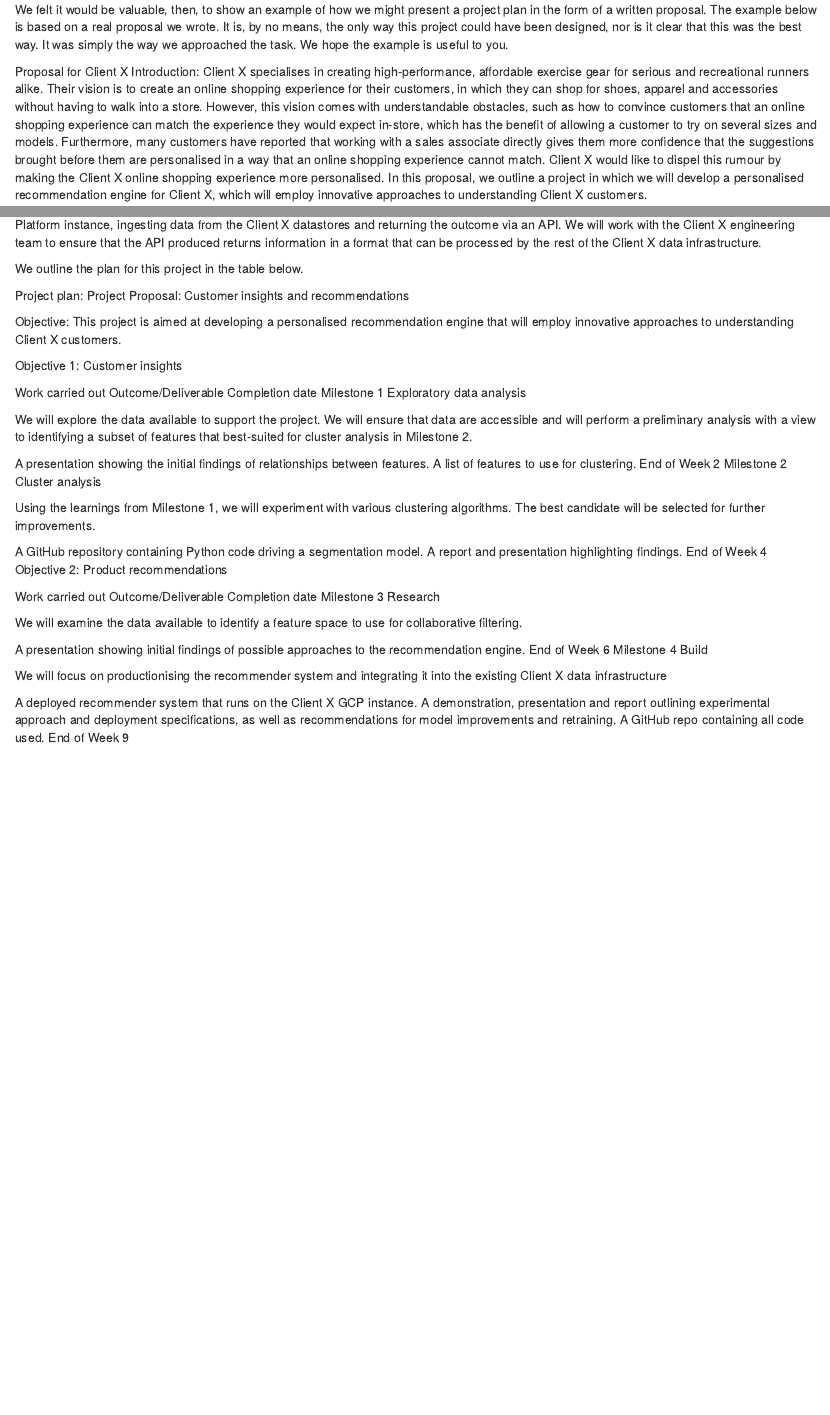
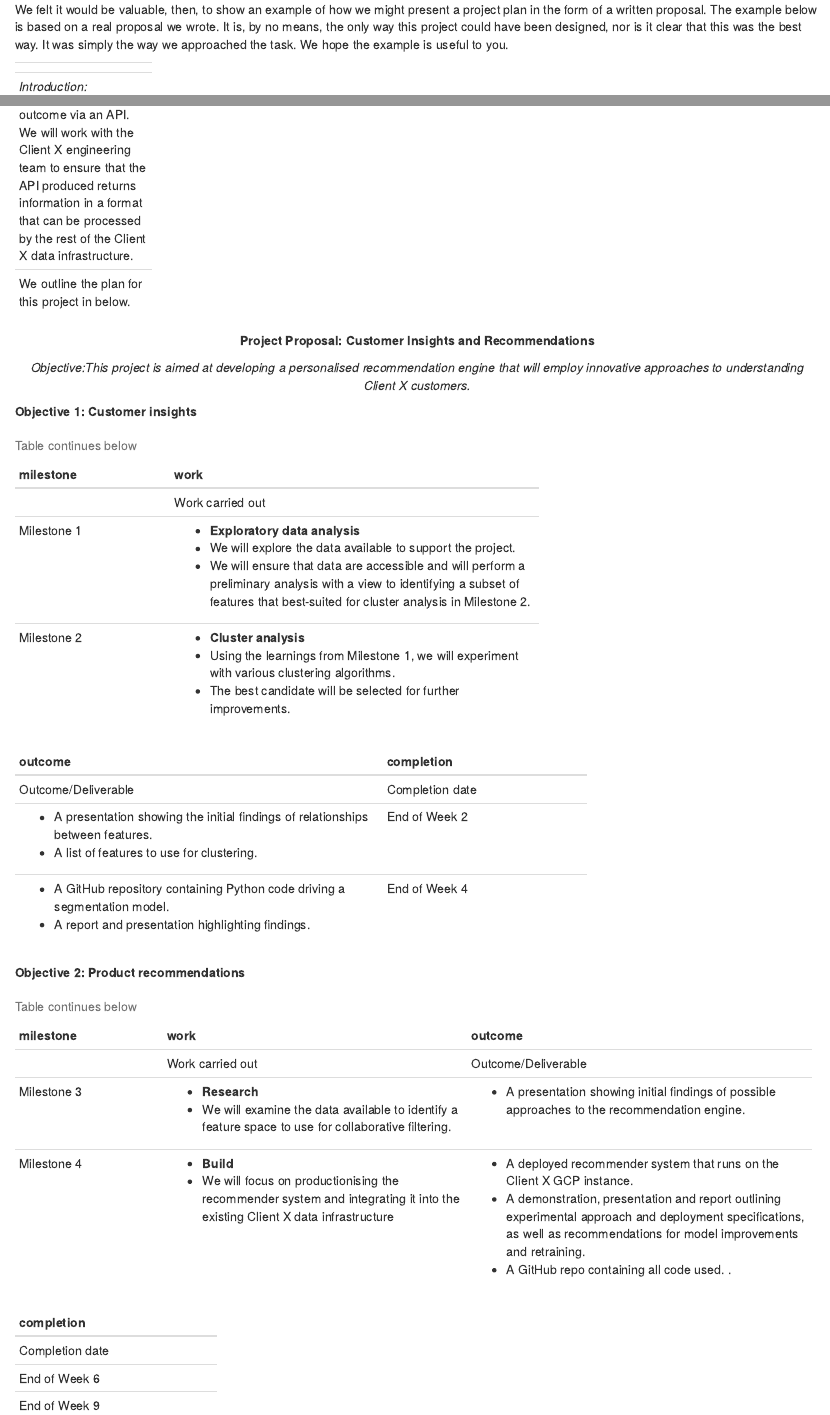
Before and after one commit to nerivo/data-science-design, an R Markdown document (07-example.Rmd): the page in a window 1100 px wide, from 160 px down, and a second part further down, joined at a grey line. Rendered offline with R 4.5, knitr and Pandoc, with nearby package versions; drawn as R Markdown's standard HTML page in place of the format the file asks for.

Commit message:
markup for project plan

````diff
--- a/07-example.Rmd
+++ b/07-example.Rmd
@@ -10 +12,0 @@
-Proposal for Client X
@@ -20,12 +22,12 @@
 
 In Objective 2, “Product recommendations”, we will focus on building a recommender system that can be used to suggest products to Client X customers. Our plan is to use collaborative filtering in combination with the customer segments identified in Objective 1, however we may find through the course of researching this project that a different approach is more appropriate. We have, therefore, broken this project into two discrete phases: research and building. The research phase will explore various recommender system approaches with a view to gain enough knowledge to choose a single best option for the build phase, in which we will productionise an engine that runs on the Client X Google Cloud Platform instance, ingesting data from the Client X datastores and returning the outcome via an API. We will work with the Client X engineering team to ensure that the API produced returns information in a format that can be processed by the rest of the Client X data infrastructure.
 
-We outline the plan for this project in the table below.
+We outline the plan for this project in below.
 
-Project plan:
-Project Proposal: Customer insights and recommendations
+-----------
 
+<center>
+**Project Proposal: Customer Insights and Recommendations**
 
-Objective:
-This project is aimed at developing a personalised recommendation engine that will employ innovative approaches to understanding Client X customers.
+*Objective:This project is aimed at developing a personalised recommendation engine that will employ innovative approaches to understanding Client X customers.*
 
@@ -34,11 +37,13 @@
 
+```{r echo=FALSE}
+mytable = data.frame(
+    milestone     = c("", "Milestone 1", "Milestone 2"),
 
-Work carried out
-Outcome/Deliverable
-Completion date
-Milestone 1
-Exploratory data analysis
+    work =c("Work carried out", "- **Exploratory data analysis** \n - We will explore the data available to support the project.\n - We will ensure that data are accessible and will perform a preliminary analysis with a view to identifying a subset of features that best-suited for cluster analysis in Milestone 2.", "- **Cluster analysis** \n - Using the learnings from Milestone 1, we will experiment with various clustering algorithms. \n - The best candidate will be selected for further improvements."),
+    outcome = c("Outcome/Deliverable", "- A presentation showing the initial findings of relationships between features.\n - A list of features to use for clustering.", "- A GitHub repository containing Python code driving a segmentation model.\n - A report and presentation highlighting findings."),
+    completion = c("Completion date", "End of Week 2", "End of Week 4")
+)
 
-We will explore the data available to support the project.
-We will ensure that data are accessible and will perform a preliminary analysis with a view to identifying a subset of features that best-suited for cluster analysis in Milestone 2.
+pander::pander(mytable, keep.line.breaks = TRUE, style = 'grid', justify = 'left')
+```
 
@@ -45,3 +51,10 @@
 
+```{r echo=FALSE}
+mytable = data.frame(
+    milestone     = c("", "Milestone 3", "Milestone 4"),
 
-A presentation showing the initial findings of relationships between features.
+    work =c("Work carried out", "- **Research** \n - We will examine the data available to identify a feature space to use for collaborative filtering.", "- **Build** \n - We will focus on productionising the recommender system and integrating it into the existing Client X data infrastructure"),
+    outcome = c("Outcome/Deliverable", "- A presentation showing initial findings of possible approaches to the recommendation engine.", "- A deployed recommender system that runs on the Client X GCP instance.\n - A demonstration, presentation and report outlining experimental approach and deployment specifications, as well as recommendations for model improvements and retraining. \n - A GitHub repo containing all code used.
+."),
+    completion = c("Completion date", "End of Week 6", "End of Week 9")
+)
@@ -52,3 +61 @@
 
-Using the learnings from Milestone 1, we will experiment with various clustering algorithms.
-The best candidate will be selected for further improvements.
@@ -65,8 +61,0 @@
-Completion date
-Milestone 3
-Research
-
-We will examine the data available to identify a feature space to use for collaborative filtering.
-
-
-A presentation showing initial findings of possible approaches to the recommendation engine.
@@ -77,4 +62,2 @@
-We will focus on productionising the recommender system and integrating it into the existing Client X data infrastructure
-
-
-A deployed recommender system that runs on the Client X GCP instance.
+pander::pander(mytable, keep.line.breaks = TRUE, style = 'grid', justify = 'left')
+```
````
Also changed, not shown: 07-example.Rmd (36 more changed lines), 3 other files.
